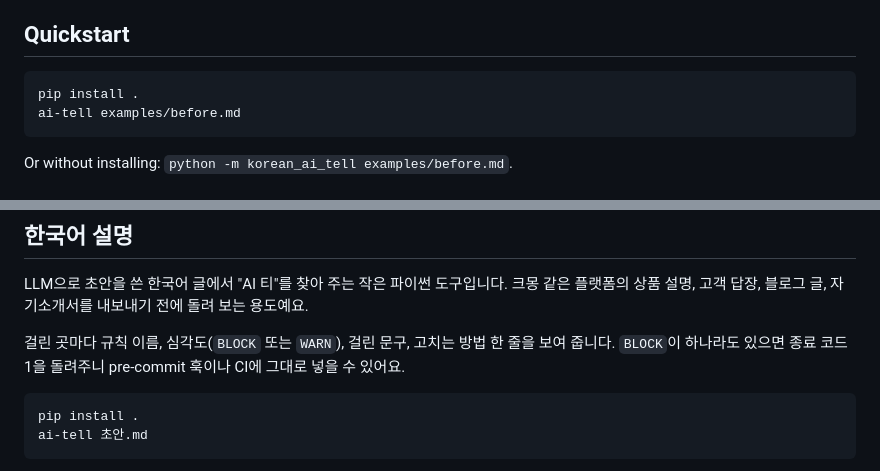
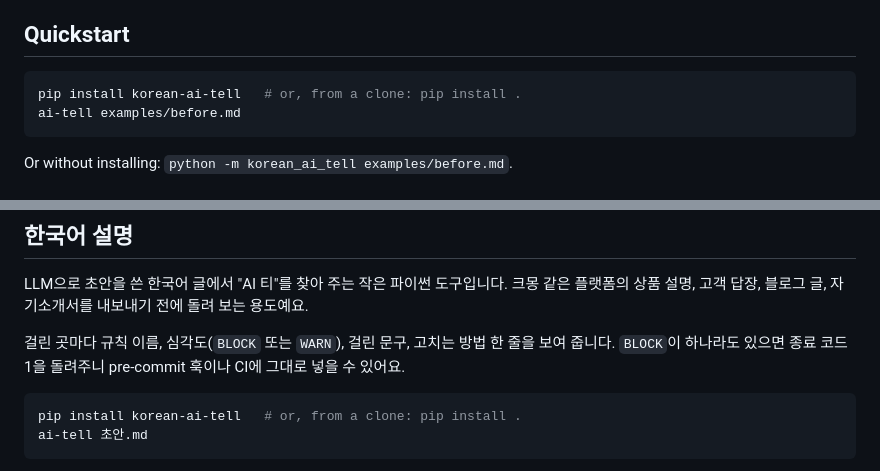
Before and after one commit to CY-HYUN/korean-ai-tell, a Markdown page: README.md, 2 parts joined by grey strips. GitHub-like rendering.

Commit message:
README: install from PyPI (0.1.0 published via trusted publishing) and a PyPI version badge

````diff
--- a/README.md
+++ b/README.md
@@ -13,7 +13,7 @@ No dependencies. Python 3.9+.
 ## Quickstart
 
 ```bash
-pip install .
+pip install korean-ai-tell   # or, from a clone: pip install .
 ai-tell examples/before.md
 ```
 
@@ -131,7 +131,7 @@ LLM으로 초안을 쓴 한국어 글에서 "AI 티"를 찾아 주는 작은 파
 걸린 곳마다 규칙 이름, 심각도(`BLOCK` 또는 `WARN`), 걸린 문구, 고치는 방법 한 줄을 보여 줍니다. `BLOCK`이 하나라도 있으면 종료 코드 1을 돌려주니 pre-commit 훅이나 CI에 그대로 넣을 수 있어요.
 
 ```bash
-pip install .
+pip install korean-ai-tell   # or, from a clone: pip install .
 ai-tell 초안.md
 ```
 
````
Also changed, not shown: other parts of README.md (+1 -1 lines).
